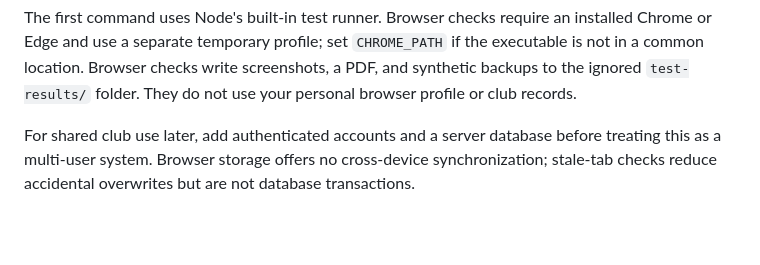
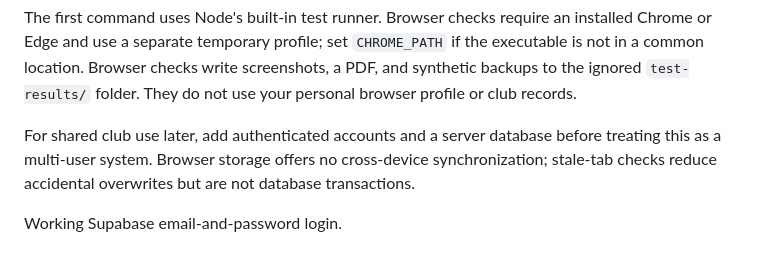
Before and after one commit to avagyaneva38/mathclub, a Markdown page: README.md, the part around the change. GitHub-like rendering; blank space fills up the shorter version.

```diff
--- a/README.md
+++ b/README.md
@@ -71,3 +71,5 @@ npm run test:browser
 The first command uses Node's built-in test runner. Browser checks require an installed Chrome or Edge and use a separate temporary profile; set `CHROME_PATH` if the executable is not in a common location. Browser checks write screenshots, a PDF, and synthetic backups to the ignored `test-results/` folder. They do not use your personal browser profile or club records.
 
 For shared club use later, add authenticated accounts and a server database before treating this as a multi-user system. Browser storage offers no cross-device synchronization; stale-tab checks reduce accidental overwrites but are not database transactions.
+
+Working Supabase email-and-password login.
```
